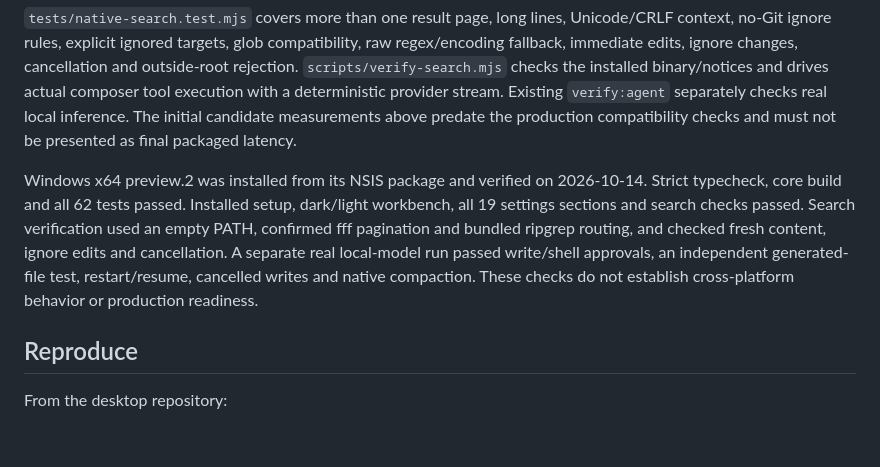
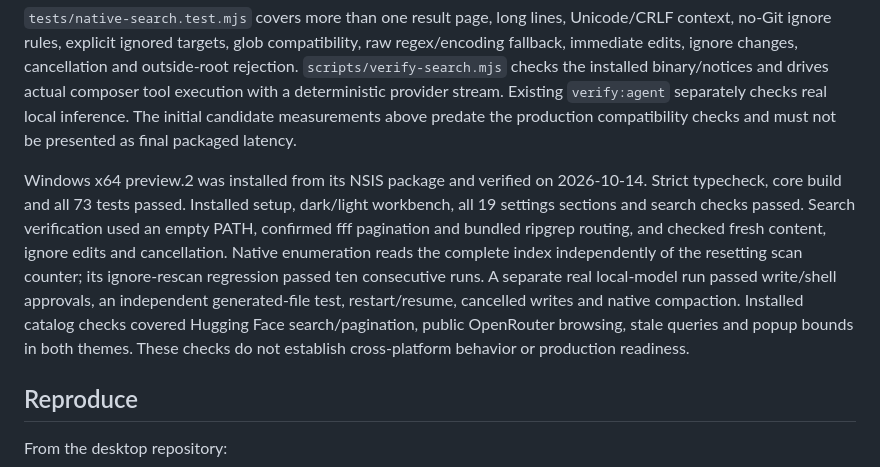
Before and after one commit to simpleending/notch-desktop, a Markdown page: docs/search-performance.md, the part around the change. GitHub-like rendering; blank space fills up the shorter version.

Commit message:
Record installed preview verification

```diff
--- a/docs/search-performance.md
+++ b/docs/search-performance.md
@@ -29,7 +29,7 @@ The adapter preserves whole pagination pages, reconstructs full matched/context
 
 `tests/native-search.test.mjs` covers more than one result page, long lines, Unicode/CRLF context, no-Git ignore rules, explicit ignored targets, glob compatibility, raw regex/encoding fallback, immediate edits, ignore changes, cancellation and outside-root rejection. `scripts/verify-search.mjs` checks the installed binary/notices and drives actual composer tool execution with a deterministic provider stream. Existing `verify:agent` separately checks real local inference. The initial candidate measurements above predate the production compatibility checks and must not be presented as final packaged latency.
 
-Windows x64 preview.2 was installed from its NSIS package and verified on 2026-10-14. Strict typecheck, core build and all 62 tests passed. Installed setup, dark/light workbench, all 19 settings sections and search checks passed. Search verification used an empty PATH, confirmed fff pagination and bundled ripgrep routing, and checked fresh content, ignore edits and cancellation. A separate real local-model run passed write/shell approvals, an independent generated-file test, restart/resume, cancelled writes and native compaction. These checks do not establish cross-platform behavior or production readiness.
+Windows x64 preview.2 was installed from its NSIS package and verified on 2026-10-14. Strict typecheck, core build and all 73 tests passed. Installed setup, dark/light workbench, all 19 settings sections and search checks passed. Search verification used an empty PATH, confirmed fff pagination and bundled ripgrep routing, and checked fresh content, ignore edits and cancellation. Native enumeration reads the complete index independently of the resetting scan counter; its ignore-rescan regression passed ten consecutive runs. A separate real local-model run passed write/shell approvals, an independent generated-file test, restart/resume, cancelled writes and native compaction. Installed catalog checks covered Hugging Face search/pagination, public OpenRouter browsing, stale queries and popup bounds in both themes. These checks do not establish cross-platform behavior or production readiness.
 
 ## Reproduce
 
```
Also changed, not shown: docs/development.md (+2 -2 lines), docs/release-readiness.md (+1 -1 lines).
